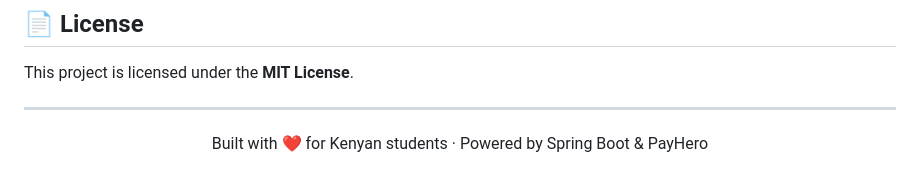
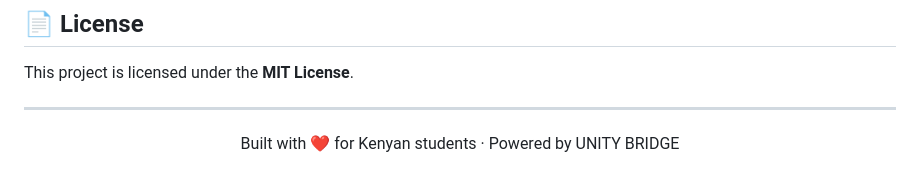
Before and after one commit to systems-jackal/akibahub, a Markdown page: README.md, the part around the change. Rendered like a GitHub page.

```diff
--- a/README.md
+++ b/README.md
@@ -265,6 +265,6 @@ This project is licensed under the **MIT License**.
 
 <div align="center">
 
-Built with ❤️ for Kenyan students · Powered by Spring Boot & PayHero
+Built with ❤️ for Kenyan students · Powered by UNITY BRIDGE
 
 </div>
```
